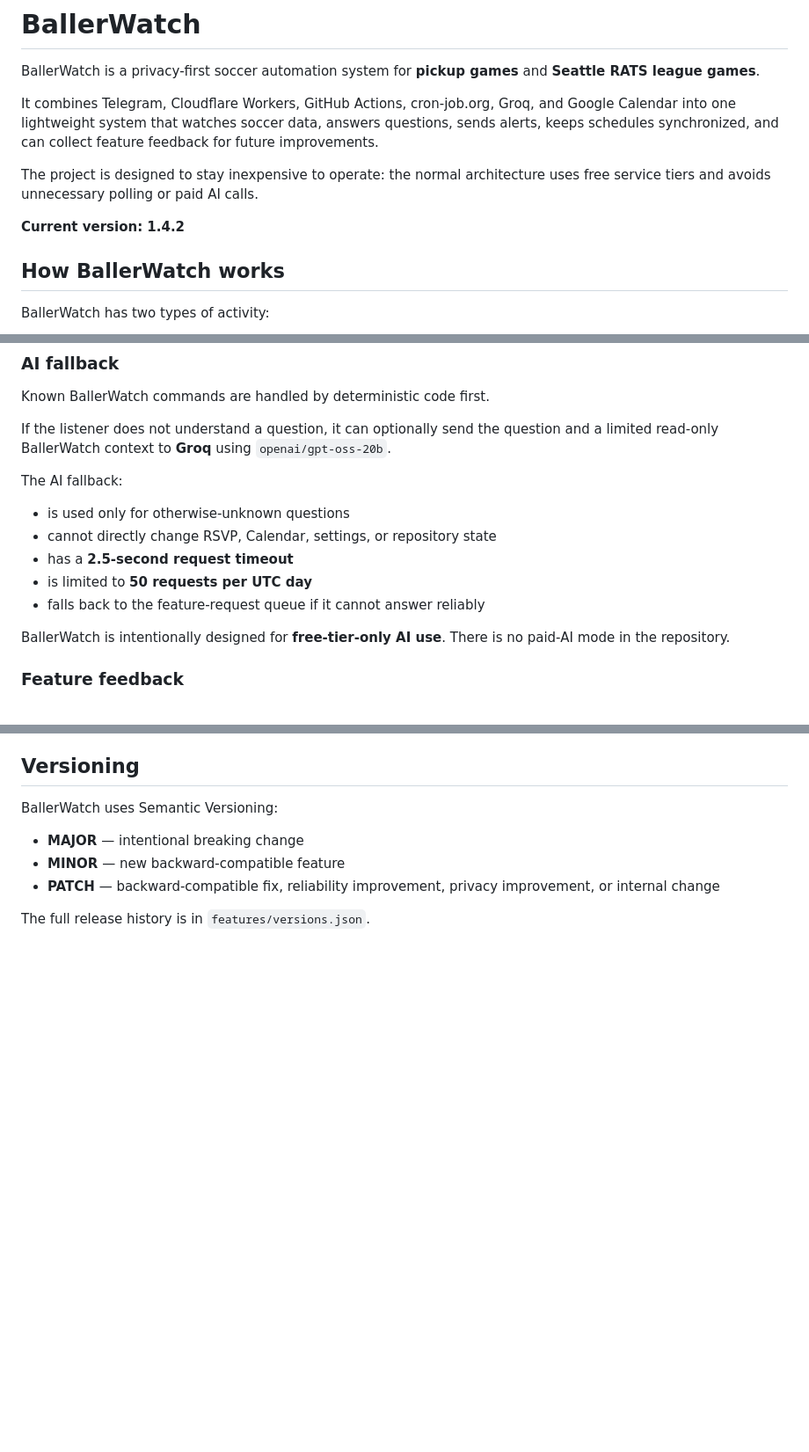
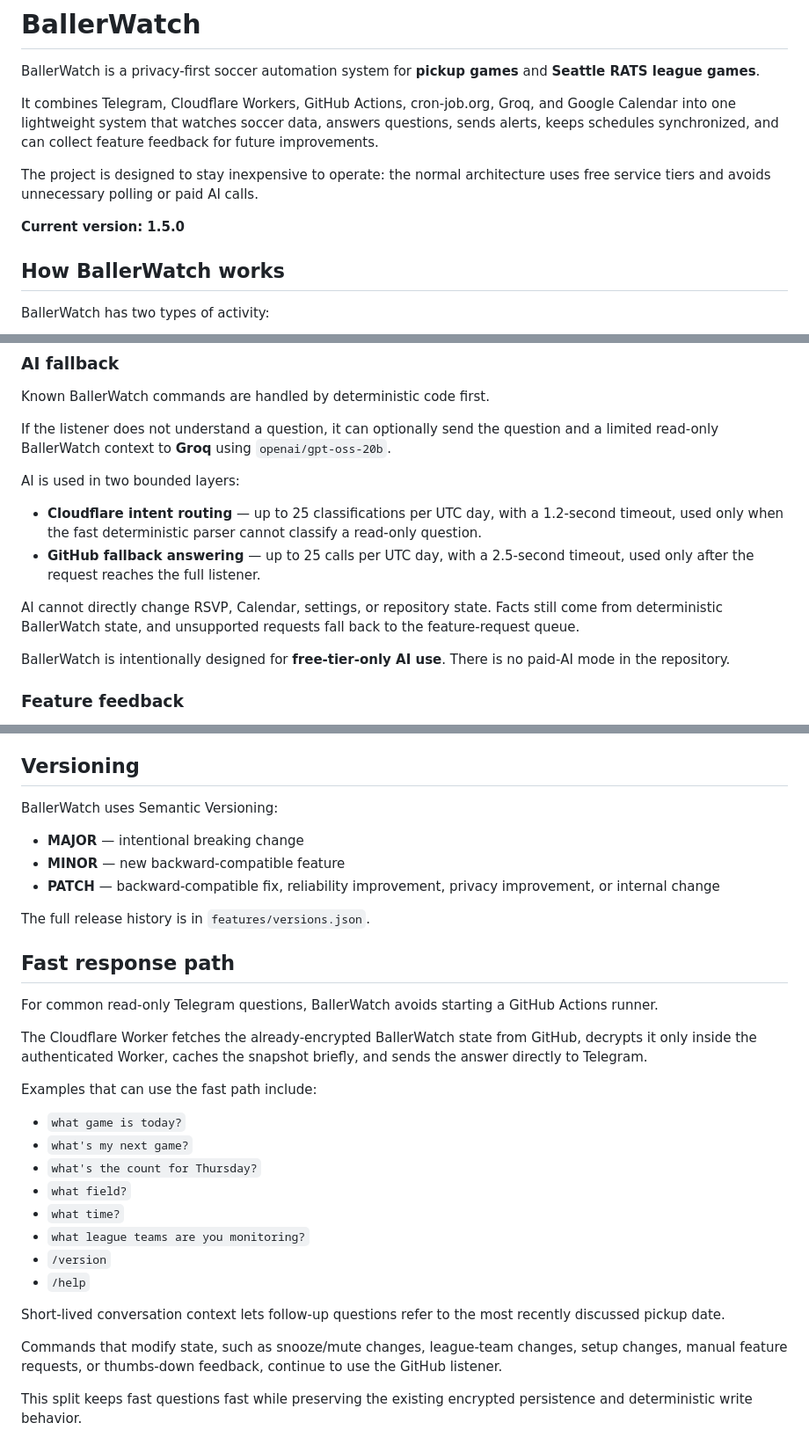
Before and after one commit to vudh1/ballerwatch, a Markdown page: README.md, 3 parts joined by grey strips. Shown at 88% size. Rendered like a GitHub page; blank space fills up the shorter version.

Commit message:
Document Cloudflare fast path and AI routing

```diff
--- a/README.md
+++ b/README.md
@@ -6,7 +6,7 @@ It combines Telegram, Cloudflare Workers, GitHub Actions, cron-job.org, Groq, an
 
 The project is designed to stay inexpensive to operate: the normal architecture uses free service tiers and avoids unnecessary polling or paid AI calls.
 
-**Current version: 1.4.2**
+**Current version: 1.5.0**
 
 ## How BallerWatch works
 
@@ -108,13 +108,12 @@ Known BallerWatch commands are handled by deterministic code first.
 
 If the listener does not understand a question, it can optionally send the question and a limited read-only BallerWatch context to **Groq** using `openai/gpt-oss-20b`.
 
-The AI fallback:
+AI is used in two bounded layers:
 
-- is used only for otherwise-unknown questions
-- cannot directly change RSVP, Calendar, settings, or repository state
-- has a **2.5-second request timeout**
-- is limited to **50 requests per UTC day**
-- falls back to the feature-request queue if it cannot answer reliably
+- **Cloudflare intent routing** — up to 25 classifications per UTC day, with a 1.2-second timeout, used only when the fast deterministic parser cannot classify a read-only question.
+- **GitHub fallback answering** — up to 25 calls per UTC day, with a 2.5-second timeout, used only after the request reaches the full listener.
+
+AI cannot directly change RSVP, Calendar, settings, or repository state. Facts still come from deterministic BallerWatch state, and unsupported requests fall back to the feature-request queue.
 
 BallerWatch is intentionally designed for **free-tier-only AI use**. There is no paid-AI mode in the repository.
 
@@ -397,3 +396,26 @@ BallerWatch uses Semantic Versioning:
 - **PATCH** — backward-compatible fix, reliability improvement, privacy improvement, or internal change
 
 The full release history is in `features/versions.json`.
+
+## Fast response path
+
+For common read-only Telegram questions, BallerWatch avoids starting a GitHub Actions runner.
+
+The Cloudflare Worker fetches the already-encrypted BallerWatch state from GitHub, decrypts it only inside the authenticated Worker, caches the snapshot briefly, and sends the answer directly to Telegram.
+
+Examples that can use the fast path include:
+
+- `what game is today?`
+- `what's my next game?`
+- `what's the count for Thursday?`
+- `what field?`
+- `what time?`
+- `what league teams are you monitoring?`
+- `/version`
+- `/help`
+
+Short-lived conversation context lets follow-up questions refer to the most recently discussed pickup date.
+
+Commands that modify state, such as snooze/mute changes, league-team changes, setup changes, manual feature requests, or thumbs-down feedback, continue to use the GitHub listener.
+
+This split keeps fast questions fast while preserving the existing encrypted persistence and deterministic write behavior.
```
Also changed, not shown: other parts of README.md (+3 -3 lines).
